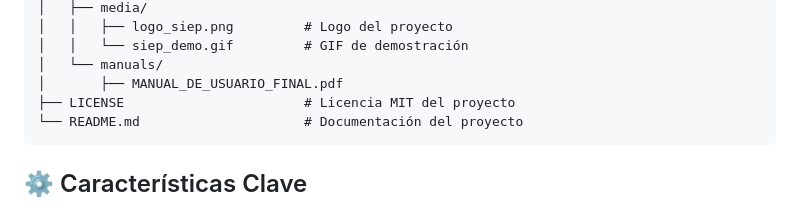
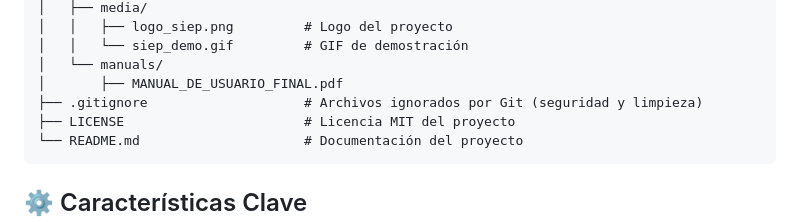
Before and after one commit to andrea-lopez-dev/siep, a Markdown page: README.md, the part around the change. Rendered like a GitHub page.

````diff
--- a/README.md
+++ b/README.md
@@ -92,6 +92,7 @@
 │   │   └── siep_demo.gif         # GIF de demostración
 │   └── manuals/
 │       ├── MANUAL_DE_USUARIO_FINAL.pdf
+├── .gitignore                    # Archivos ignorados por Git (seguridad y limpieza)
 ├── LICENSE                       # Licencia MIT del proyecto
 └── README.md                     # Documentación del proyecto
 ```
````
